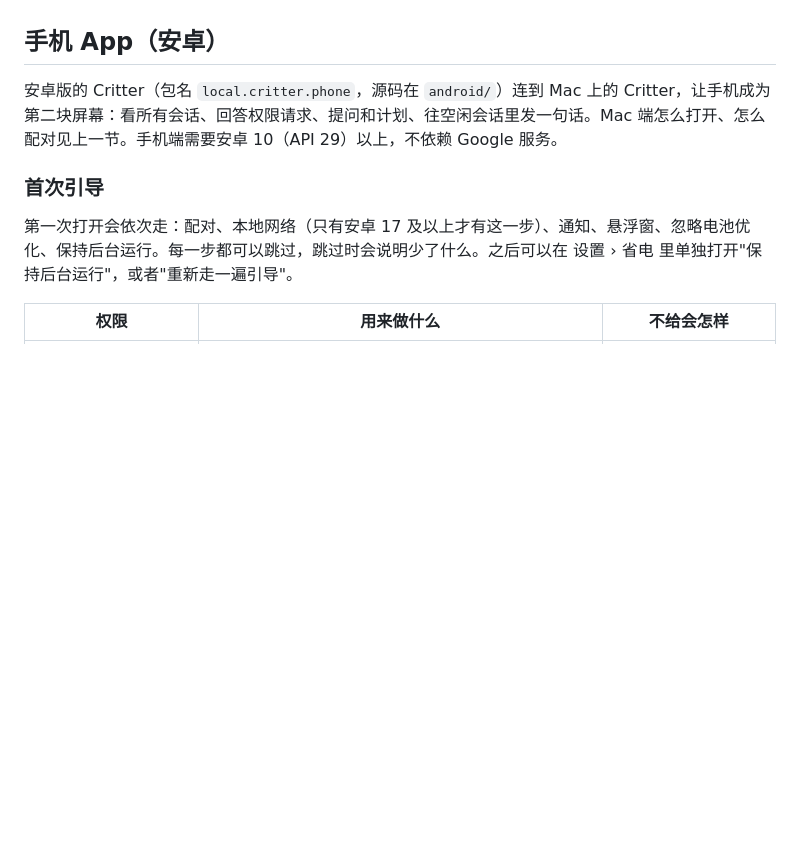
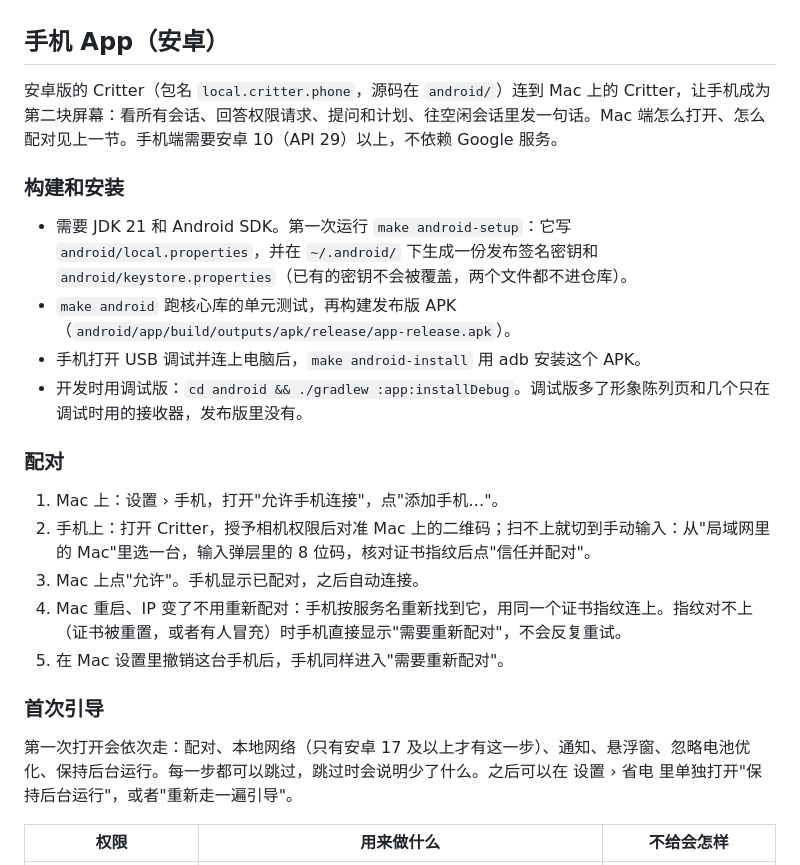
Before and after one commit to Brayn-Studio/critter, a Markdown page: README.md, the part around the change. Drawn GitHub-style; blank space fills up the shorter version.

Commit message:
docs: build, pair and use the Android app
Co-Authored-By: Claude Sonnet 5.5 <noreply@anthropic.com>
Claude-Session: https://claude.ai/code/session_01K8Z8ERkERKCondsHJaJfm6

```diff
--- a/README.md
+++ b/README.md
@@ -271,6 +271,21 @@ Critter 可以让同一 Wi-Fi 下的安卓手机看到所有会话，并在手
 
 安卓版的 Critter（包名 `local.critter.phone`，源码在 `android/`）连到 Mac 上的 Critter，让手机成为第二块屏幕：看所有会话、回答权限请求、提问和计划、往空闲会话里发一句话。Mac 端怎么打开、怎么配对见上一节。手机端需要安卓 10（API 29）以上，不依赖 Google 服务。
 
+### 构建和安装
+
+- 需要 JDK 21 和 Android SDK。第一次运行 `make android-setup`：它写 `android/local.properties`，并在 `~/.android/` 下生成一份发布签名密钥和 `android/keystore.properties`（已有的密钥不会被覆盖，两个文件都不进仓库）。
+- `make android` 跑核心库的单元测试，再构建发布版 APK（`android/app/build/outputs/apk/release/app-release.apk`）。
+- 手机打开 USB 调试并连上电脑后，`make android-install` 用 adb 安装这个 APK。
+- 开发时用调试版：`cd android && ./gradlew :app:installDebug`。调试版多了形象陈列页和几个只在调试时用的接收器，发布版里没有。
+
+### 配对
+
+1. Mac 上：设置 › 手机，打开"允许手机连接"，点"添加手机…"。
+2. 手机上：打开 Critter，授予相机权限后对准 Mac 上的二维码；扫不上就切到手动输入：从"局域网里的 Mac"里选一台，输入弹层里的 8 位码，核对证书指纹后点"信任并配对"。
+3. Mac 上点"允许"。手机显示已配对，之后自动连接。
+4. Mac 重启、IP 变了不用重新配对：手机按服务名重新找到它，用同一个证书指纹连上。指纹对不上（证书被重置，或者有人冒充）时手机直接显示"需要重新配对"，不会反复重试。
+5. 在 Mac 设置里撤销这台手机后，手机同样进入"需要重新配对"。
+
 ### 首次引导
 
 第一次打开会依次走：配对、本地网络（只有安卓 17 及以上才有这一步）、通知、悬浮窗、忽略电池优化、保持后台运行。每一步都可以跳过，跳过时会说明少了什么。之后可以在 设置 › 省电 里单独打开"保持后台运行"，或者"重新走一遍引导"。
```
